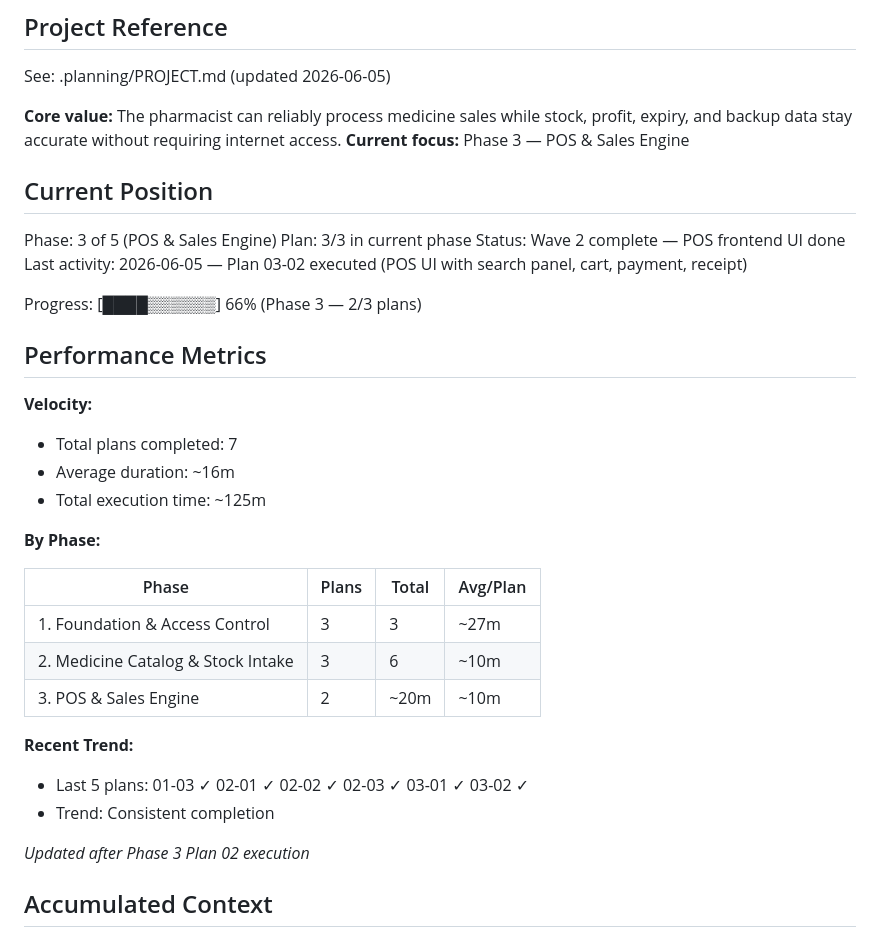
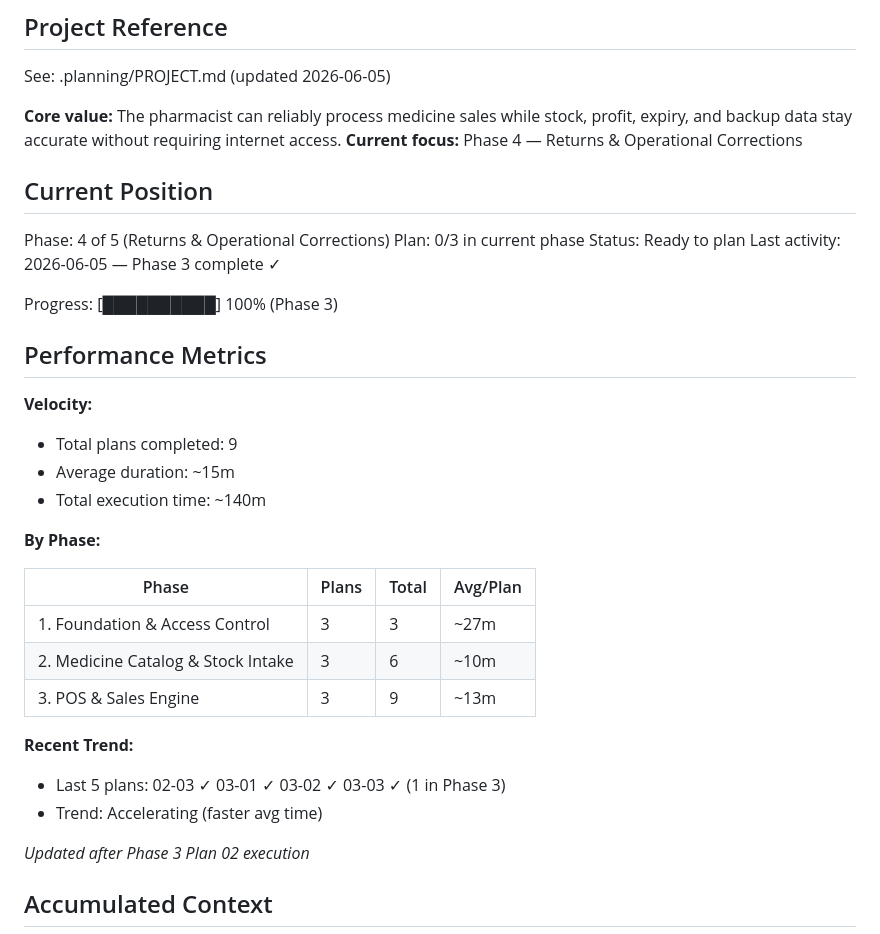
Before and after one commit to saadkhan2003/PharmaCare, a Markdown page: .planning/STATE.md, the part around the change. GitHub-like rendering.

Commit message:
docs(state): complete phase 3

```diff
--- a/.planning/STATE.md
+++ b/.planning/STATE.md
@@ -5,23 +5,23 @@
 See: .planning/PROJECT.md (updated 2026-06-05)
 
 **Core value:** The pharmacist can reliably process medicine sales while stock, profit, expiry, and backup data stay accurate without requiring internet access.
-**Current focus:** Phase 3 — POS & Sales Engine
+**Current focus:** Phase 4 — Returns & Operational Corrections
 
 ## Current Position
 
-Phase: 3 of 5 (POS & Sales Engine)
-Plan: 3/3 in current phase
-Status: Wave 2 complete — POS frontend UI done
-Last activity: 2026-06-05 — Plan 03-02 executed (POS UI with search panel, cart, payment, receipt)
+Phase: 4 of 5 (Returns & Operational Corrections)
+Plan: 0/3 in current phase
+Status: Ready to plan
+Last activity: 2026-06-05 — Phase 3 complete ✓
 
-Progress: [████▒▒▒▒▒▒] 66% (Phase 3 — 2/3 plans)
+Progress: [██████████] 100% (Phase 3)
 
 ## Performance Metrics
 
 **Velocity:**
-- Total plans completed: 7
-- Average duration: ~16m
-- Total execution time: ~125m
+- Total plans completed: 9
+- Average duration: ~15m
+- Total execution time: ~140m
 
 **By Phase:**
 
@@ -29,11 +29,11 @@ Progress: [████▒▒▒▒▒▒] 66% (Phase 3 — 2/3 plans)
 |-------|-------|-------|----------|
 | 1. Foundation & Access Control | 3 | 3 | ~27m |
 | 2. Medicine Catalog & Stock Intake | 3 | 6 | ~10m |
-| 3. POS & Sales Engine | 2 | ~20m | ~10m |
+| 3. POS & Sales Engine | 3 | 9 | ~13m |
 
 **Recent Trend:**
-- Last 5 plans: 01-03 ✓ 02-01 ✓ 02-02 ✓ 02-03 ✓ 03-01 ✓ 03-02 ✓
-- Trend: Consistent completion
+- Last 5 plans: 02-03 ✓ 03-01 ✓ 03-02 ✓ 03-03 ✓ (1 in Phase 3)
+- Trend: Accelerating (faster avg time)
 
 *Updated after Phase 3 Plan 02 execution*
 
```
Also changed, not shown: 1 other file.
